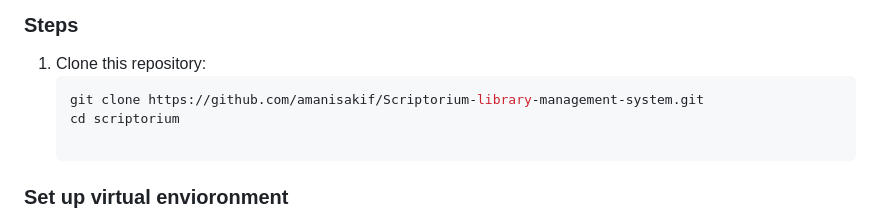
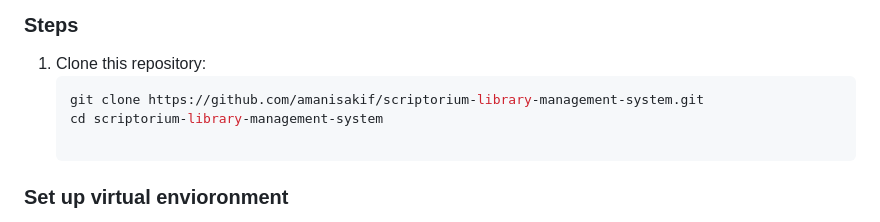
Before and after one commit to amanisakif/Scriptorium-library-management-system, a Markdown page: README.md, the part around the change. Drawn GitHub-style.

````diff
--- a/README.md
+++ b/README.md
@@ -24,8 +24,8 @@ Ensure you have the following installed:
 ### Steps
 1. Clone this repository:
    ```bash
-   git clone https://github.com/amanisakif/Scriptorium-library-management-system.git
-   cd scriptorium
+   git clone https://github.com/amanisakif/scriptorium-library-management-system.git
+   cd scriptorium-library-management-system
 
 ### Set up virtual envioronment
 python3 -m venv venv
````
